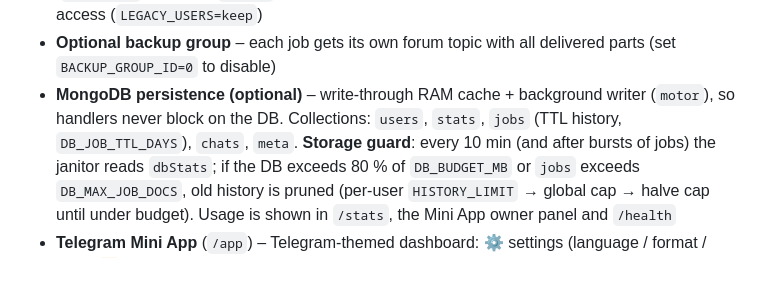
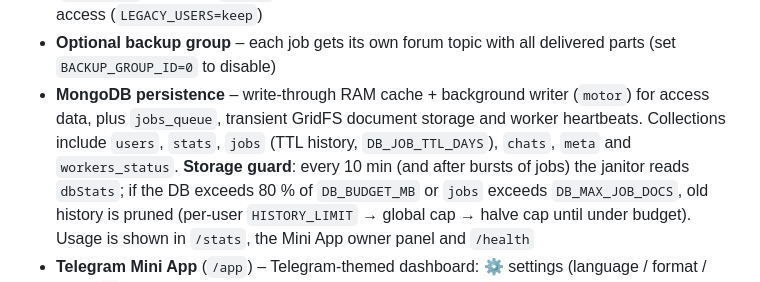
Before and after one commit to Nitesh99390/India, a Markdown page: README.md, the part around the change. Drawn GitHub-style.

Commit message:
docs: describe shared queue and GridFS storage

```diff
--- a/README.md
+++ b/README.md
@@ -49,7 +49,7 @@ as TXT, DOCX or EPUB — split into parts of any size you like.
   may re-request after `REJECT_COOLDOWN_H`. Owner can promote admins (`/addadmin`) and read `/audit`.
   v4 users unlocked with the old code are migrated to lifetime access (`LEGACY_USERS=keep`)
 - **Optional backup group** – each job gets its own forum topic with all delivered parts (set `BACKUP_GROUP_ID=0` to disable)
-- **MongoDB persistence (optional)** – write-through RAM cache + background writer (`motor`), so handlers never block on the DB. Collections: `users`, `stats`, `jobs` (TTL history, `DB_JOB_TTL_DAYS`), `chats`, `meta`.
+- **MongoDB persistence** – write-through RAM cache + background writer (`motor`) for access data, plus `jobs_queue`, transient GridFS document storage and worker heartbeats. Collections include `users`, `stats`, `jobs` (TTL history, `DB_JOB_TTL_DAYS`), `chats`, `meta` and `workers_status`.
   **Storage guard**: every 10 min (and after bursts of jobs) the janitor reads `dbStats`; if the DB exceeds 80 % of `DB_BUDGET_MB` or `jobs` exceeds `DB_MAX_JOB_DOCS`, old history is pruned (per-user `HISTORY_LIMIT` → global cap → halve cap until under budget). Usage is shown in `/stats`, the Mini App owner panel and `/health`
 - **Telegram Mini App** (`/app`) – Telegram-themed dashboard: ⚙️ settings (language / format / split), ▶️ live progress with ETA, 📋 queue with cancel, 🕘 history, 🎫 my access card + expiry banner, 🔒 locked screen with **Request Access** / pending status / withdraw (auto re-checks while pending), 👑 admin panel (pending requests with one-tap plans, user list with status filters, per-user sheet: approve / extend / custom duration / reject / revoke / ban / unban / promote, audit log, broadcast). Uploads can be configured from the Mini App via “📱 Configure in Mini App”. `initData` is HMAC-verified server-side (24 h max age)
 - **Mini App UX polish** – skeleton shimmer while loading (no blank splash), ↻ refresh button + pull-to-refresh gesture (`disableVerticalSwipes` so Telegram doesn't collapse the app), animated tab slides / staggered card entrances / number bumps, slide-up bottom sheets with grabber, and rich haptics (`HapticFeedback` impact / selection / notification, `navigator.vibrate` fallback outside Telegram). Honours `prefers-reduced-motion`
```
